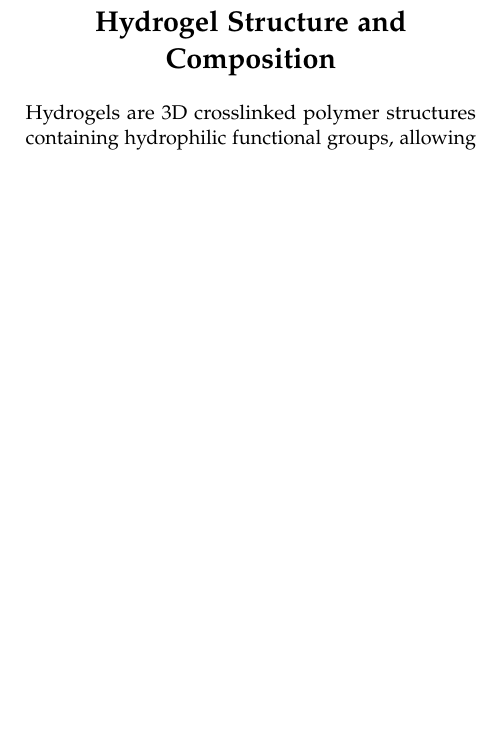
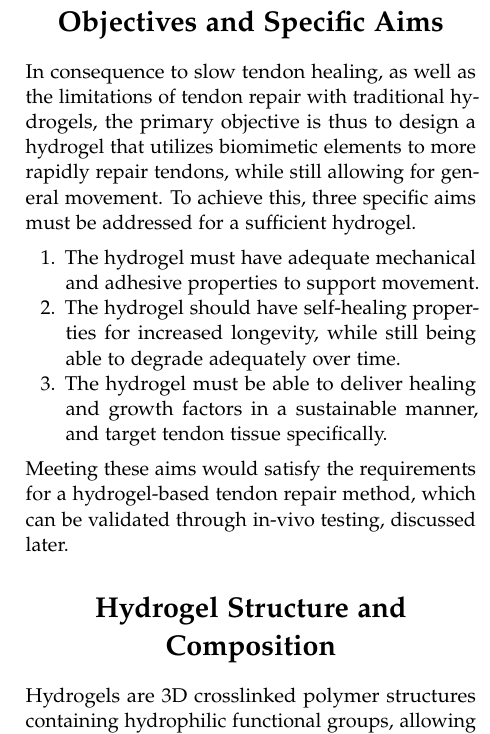
Before and after one commit to chanlan1105/BIEN220-Term-Project-W2025, a LaTeX document (main.tex, which reads Subfiles/objectives_aims.tex): part of one column of page 2 of 10 before the commit and part of one column of page 2 of 11 after it, cut at the place of the change, the shorter picture padded with empty space. Compiled offline with pdfLaTeX.

Commit message:
Added Objectives + Aims, Changed title to only include tendons and removed scaffold

```diff
--- /dev/null
+++ b/Subfiles/objectives_aims.tex
@@ -0,0 +1,7 @@
+In consequence to slow tendon healing, as well as the limitations of tendon repair with traditional hydrogels, the primary objective is thus to design a hydrogel that utilizes biomimetic elements to more rapidly repair tendons, while still allowing for general movement. To achieve this, three specific aims must be addressed for a sufficient hydrogel.
+\begin{enumerate}
+\item The hydrogel must have adequate mechanical and adhesive properties to support movement.
+\item The hydrogel should have self-healing properties for increased longevity, while still being able to degrade adequately over time.
+\item The hydrogel must be able to deliver healing and growth factors in a sustainable manner, and target tendon tissue specifically.
+\end{enumerate}
+Meeting these aims would satisfy the requirements for a hydrogel-based tendon repair method, which can be validated through in-vivo testing, discussed later.
--- a/main.tex
+++ b/main.tex
@@ -9,7 +9,7 @@
     twoside
 ]{LTJournalArticle}
 
-\runninghead{Biomimetic Hydrogel-Scaffold for Tendon and Ligament Repair}
+\runninghead{Biomimetic Hydrogel for Tendon Repair}
 \footertext{}
 
 \usepackage{lipsum} % Lorem ipsum text for formatting
@@ -21,7 +21,7 @@
 \addbibresource{references_luke.bib}
 \addbibresource{references_matt.bib}
 
-\title{Biomimetic Hydrogel-Scaffold for Tendon and Ligament Repair}
+\title{Biomimetic Hydrogel for Tendon Repair}
 \author{Lucas Chan, Luke Gailloux, Matt Levasseur, Edison Luke}
 
 \renewcommand{\maketitlehookd}{%
@@ -42,6 +42,10 @@
     \section{Problem Statement and Hypothesis}
 
     \input{Subfiles/problem_statement.tex}
+
+    \section{Objectives and Specific Aims}
+
+    \input{Subfiles/objectives_aims.tex}
 
     \section{Hydrogel Structure and Composition}
 
```
